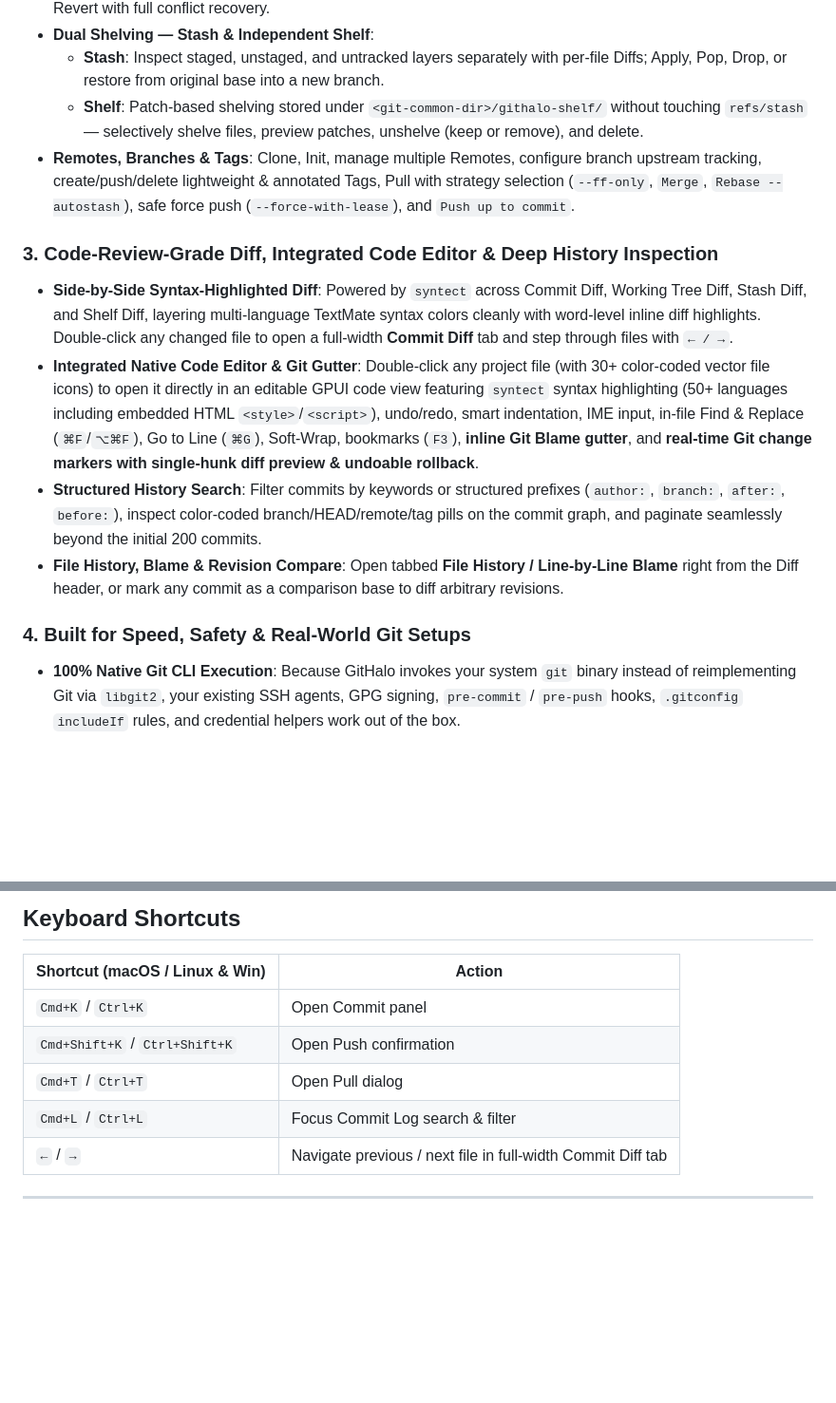
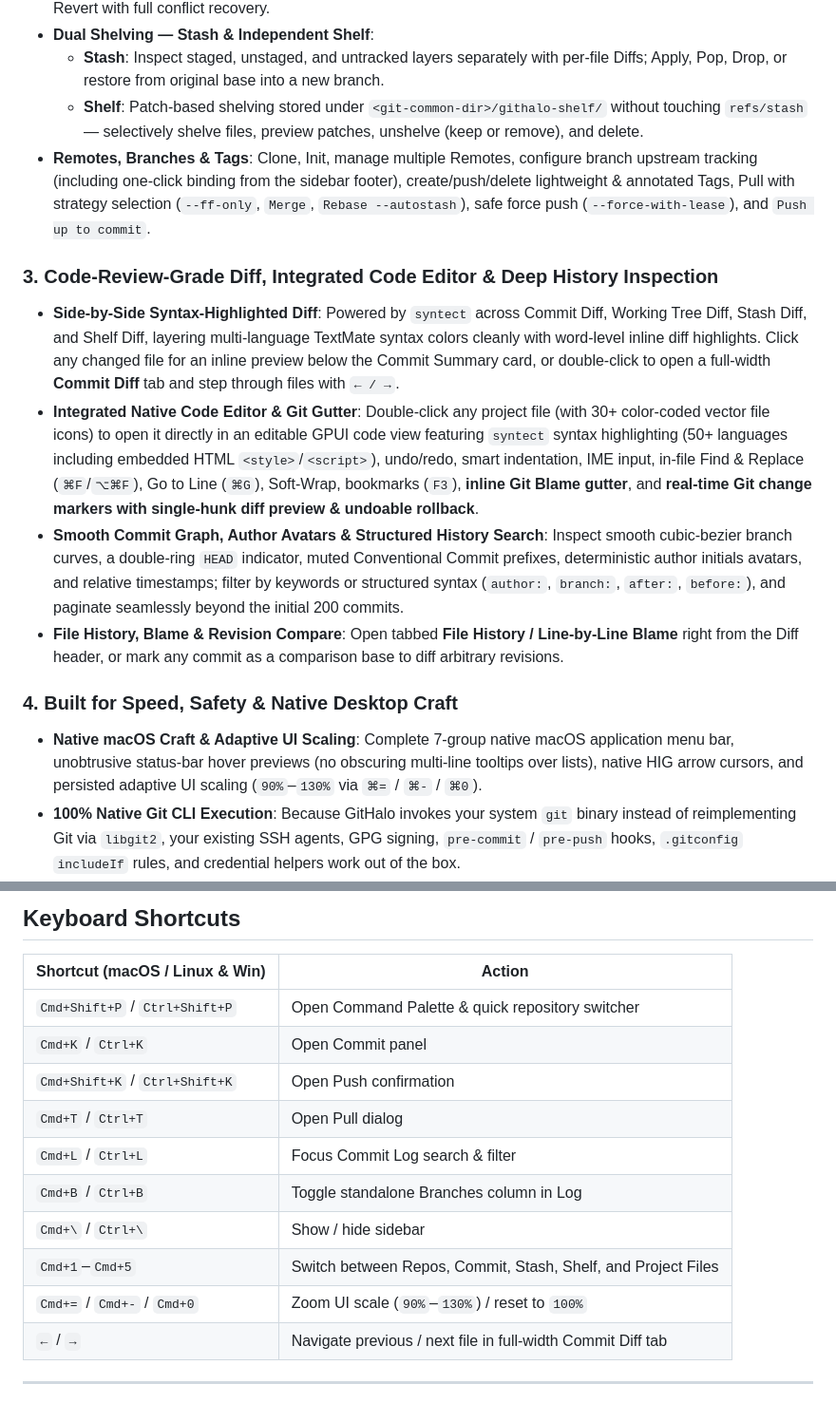
Before and after one commit to chobitsX/githalo, a Markdown page: README.md, 2 parts joined by grey strips. Shown at 95% size. GitHub-like rendering; blank space fills up the shorter version.

```diff
--- a/README.md
+++ b/README.md
@@ -76,15 +77,16 @@ Modern developers rarely work on a single repository. Between microservices, fro
 - **Dual Shelving — Stash & Independent Shelf**:
   - **Stash**: Inspect staged, unstaged, and untracked layers separately with per-file Diffs; Apply, Pop, Drop, or restore from original base into a new branch.
   - **Shelf**: Patch-based shelving stored under `<git-common-dir>/githalo-shelf/` without touching `refs/stash` — selectively shelve files, preview patches, unshelve (keep or remove), and delete.
-- **Remotes, Branches & Tags**: Clone, Init, manage multiple Remotes, configure branch upstream tracking, create/push/delete lightweight & annotated Tags, Pull with strategy selection (`--ff-only`, `Merge`, `Rebase --autostash`), safe force push (`--force-with-lease`), and `Push up to commit`.
+- **Remotes, Branches & Tags**: Clone, Init, manage multiple Remotes, configure branch upstream tracking (including one-click binding from the sidebar footer), create/push/delete lightweight & annotated Tags, Pull with strategy selection (`--ff-only`, `Merge`, `Rebase --autostash`), safe force push (`--force-with-lease`), and `Push up to commit`.
 
 ### 3. Code-Review-Grade Diff, Integrated Code Editor & Deep History Inspection
-- **Side-by-Side Syntax-Highlighted Diff**: Powered by `syntect` across Commit Diff, Working Tree Diff, Stash Diff, and Shelf Diff, layering multi-language TextMate syntax colors cleanly with word-level inline diff highlights. Double-click any changed file to open a full-width **Commit Diff** tab and step through files with `← / →`.
+- **Side-by-Side Syntax-Highlighted Diff**: Powered by `syntect` across Commit Diff, Working Tree Diff, Stash Diff, and Shelf Diff, layering multi-language TextMate syntax colors cleanly with word-level inline diff highlights. Click any changed file for an inline preview below the Commit Summary card, or double-click to open a full-width **Commit Diff** tab and step through files with `← / →`.
 - **Integrated Native Code Editor & Git Gutter**: Double-click any project file (with 30+ color-coded vector file icons) to open it directly in an editable GPUI code view featuring `syntect` syntax highlighting (50+ languages including embedded HTML `<style>`/`<script>`), undo/redo, smart indentation, IME input, in-file Find & Replace (`⌘F`/`⌥⌘F`), Go to Line (`⌘G`), Soft-Wrap, bookmarks (`F3`), **inline Git Blame gutter**, and **real-time Git change markers with single-hunk diff preview & undoable rollback**.
-- **Structured History Search**: Filter commits by keywords or structured prefixes (`author:`, `branch:`, `after:`, `before:`), inspect color-coded branch/HEAD/remote/tag pills on the commit graph, and paginate seamlessly beyond the initial 200 commits.
+- **Smooth Commit Graph, Author Avatars & Structured History Search**: Inspect smooth cubic-bezier branch curves, a double-ring `HEAD` indicator, muted Conventional Commit prefixes, deterministic author initials avatars, and relative timestamps; filter by keywords or structured syntax (`author:`, `branch:`, `after:`, `before:`), and paginate seamlessly beyond the initial 200 commits.
 - **File History, Blame & Revision Compare**: Open tabbed **File History / Line-by-Line Blame** right from the Diff header, or mark any commit as a comparison base to diff arbitrary revisions.
 
-### 4. Built for Speed, Safety & Real-World Git Setups
+### 4. Built for Speed, Safety & Native Desktop Craft
+- **Native macOS Craft & Adaptive UI Scaling**: Complete 7-group native macOS application menu bar, unobtrusive status-bar hover previews (no obscuring multi-line tooltips over lists), native HIG arrow cursors, and persisted adaptive UI scaling (`90%`–`130%` via `⌘=` / `⌘-` / `⌘0`).
 - **100% Native Git CLI Execution**: Because GitHalo invokes your system `git` binary instead of reimplementing Git via `libgit2`, your existing SSH agents, GPG signing, `pre-commit` / `pre-push` hooks, `.gitconfig` `includeIf` rules, and credential helpers work out of the box.
 - **Explicit Confirmation Before Destructive or Remote Actions**: Commits, Pushes (clearly distinguishing fork push targets from pull upstreams), `--force-with-lease`, Hard Reset, and Abort dialogs always show the exact worktree, branch, target remote, and affected files before running.
 - **Bilingual Out of the Box**: Automatically follows your OS language (English / Simplified Chinese) and can be switched in Preferences or via `GITHALO_LANG=en|zh`.
@@ -139,10 +141,15 @@ cargo test --release --locked --no-default-features --test workspace_flow first_
 
 | Shortcut (macOS / Linux & Win) | Action |
 | --- | --- |
+| `Cmd+Shift+P` / `Ctrl+Shift+P` | Open Command Palette & quick repository switcher |
 | `Cmd+K` / `Ctrl+K` | Open Commit panel |
 | `Cmd+Shift+K` / `Ctrl+Shift+K` | Open Push confirmation |
 | `Cmd+T` / `Ctrl+T` | Open Pull dialog |
 | `Cmd+L` / `Ctrl+L` | Focus Commit Log search & filter |
+| `Cmd+B` / `Ctrl+B` | Toggle standalone Branches column in Log |
+| `Cmd+\` / `Ctrl+\` | Show / hide sidebar |
+| `Cmd+1`–`Cmd+5` | Switch between Repos, Commit, Stash, Shelf, and Project Files |
+| `Cmd+=` / `Cmd+-` / `Cmd+0` | Zoom UI scale (`90%`–`130%`) / reset to `100%` |
 | `←` / `→` | Navigate previous / next file in full-width Commit Diff tab |
 
 ---
```
Also changed, not shown: other parts of README.md (+7 -7 lines), README_ZH.md (+17 -11 lines), docs/screenshots/en-commit-diff.png, docs/screenshots/en-dashboard.png, docs/screenshots/en-stash.png, docs/screenshots/zh-commit-diff.png, docs/screenshots/zh-dashboard.png, docs/screenshots/zh-stash.png, 2 other files.
